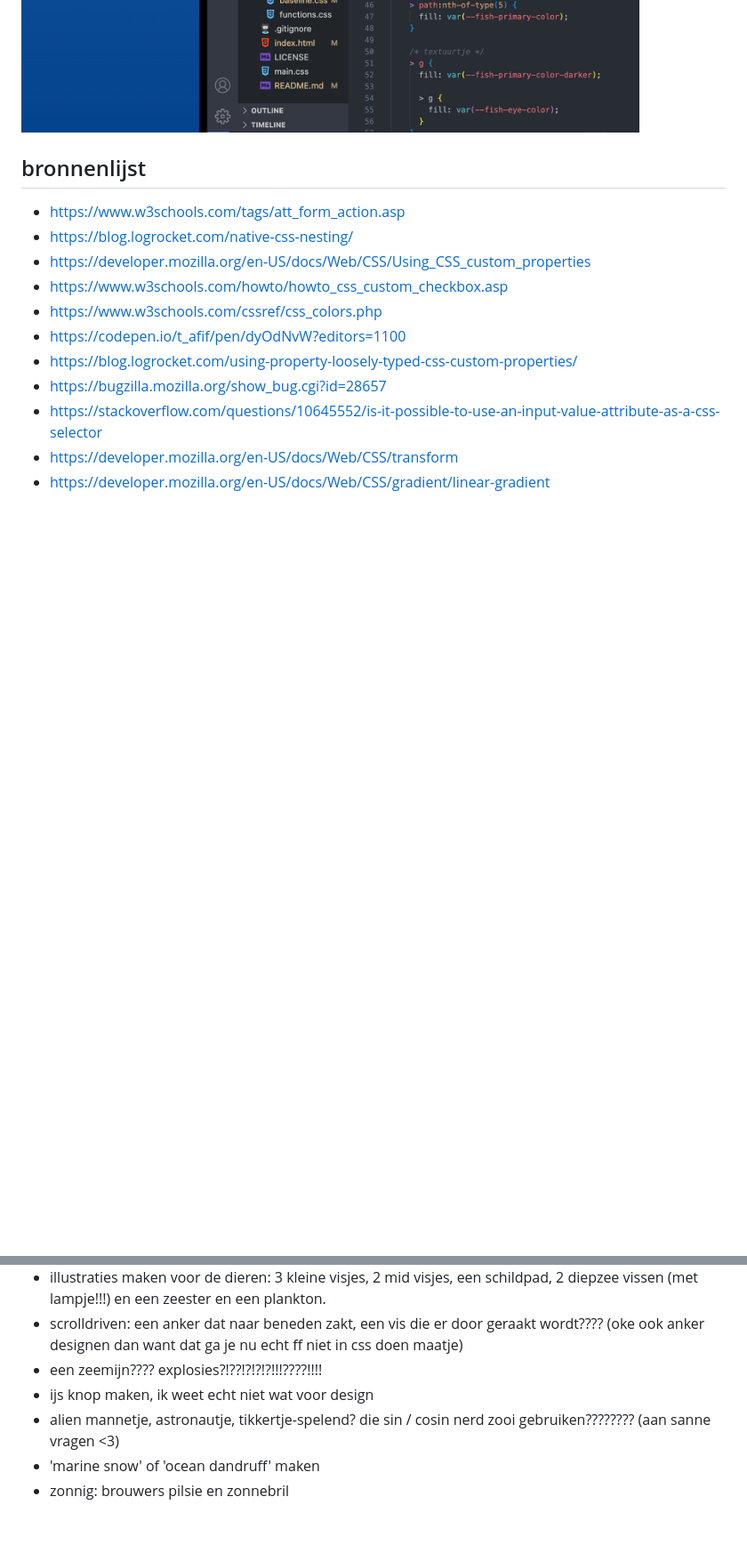
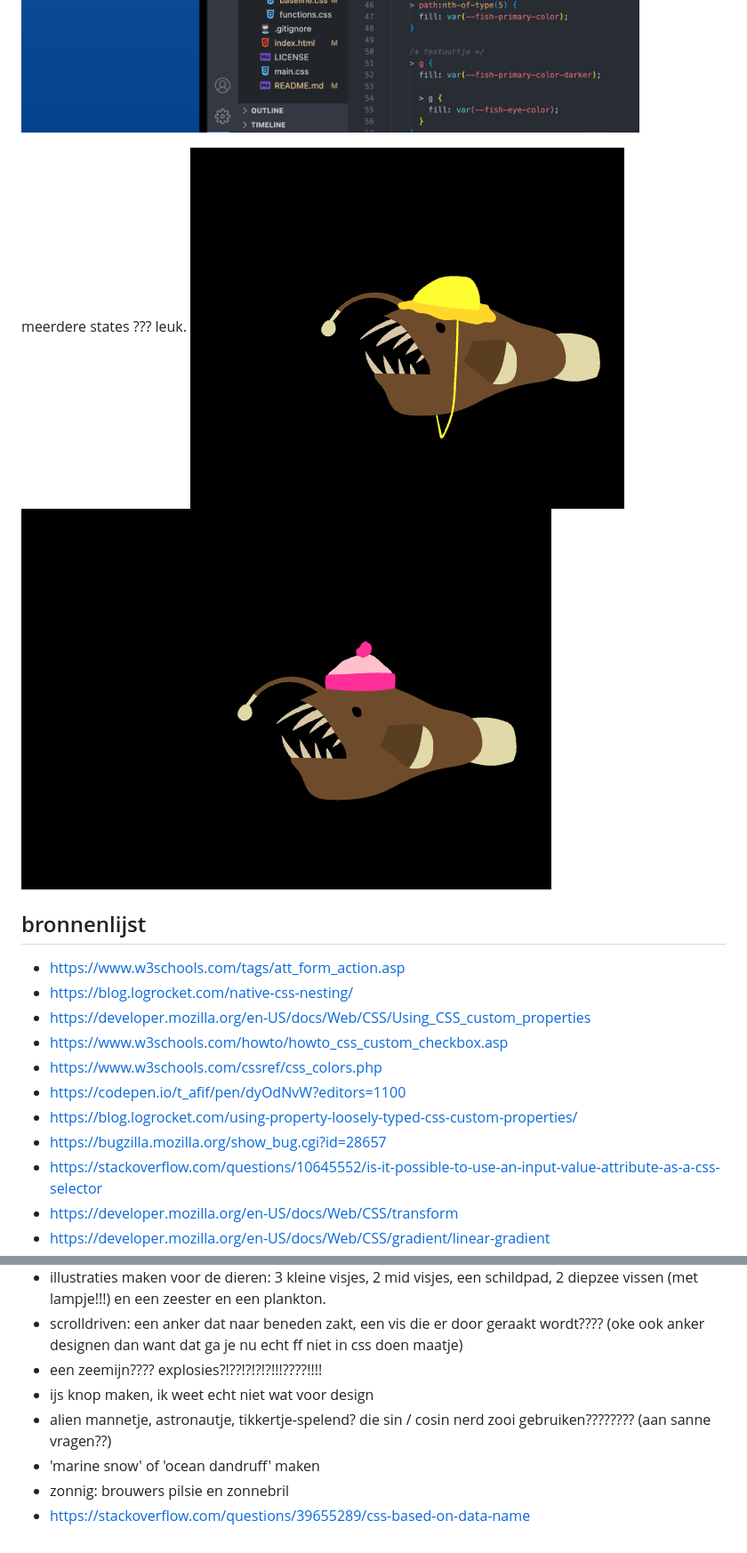
Before and after one commit to evaboogaard/oce-aan-en-uit, a Markdown page: README.md, 2 parts joined by grey strips. Shown: that part at 89% size. GitHub-like rendering; pictures changed too: img/process/w3/vis_3.png (added), img/process/w3/vis_4.png (added); blank space fills up the shorter version.

```diff
--- a/README.md
+++ b/README.md
@@ -71,6 +71,10 @@ svg's zijn messy as hell
 ![](./img/process/w3/vis_1.png)
 ![](./img/process/w3/vis_2.png)
 
+meerdere states ??? leuk.
+![](./img/process/w3/vis_3.png)
+![](./img/process/w3/vis_4.png)
+
 ## bronnenlijst
 
 - https://www.w3schools.com/tags/att_form_action.asp
@@ -110,6 +114,7 @@ svg's zijn messy as hell
 - scrolldriven: een anker dat naar beneden zakt, een vis die er door geraakt wordt???? (oke ook anker designen dan want dat ga je nu echt ff niet in css doen maatje)
 - een zeemijn???? explosies?!??!?!?!?!!!????!!!!
 - ijs knop maken, ik weet echt niet wat voor design
-- alien mannetje, astronautje, tikkertje-spelend? die sin / cosin nerd zooi gebruiken???????? (aan sanne vragen <3)
+- alien mannetje, astronautje, tikkertje-spelend? die sin / cosin nerd zooi gebruiken???????? (aan sanne vragen??)
 - 'marine snow' of 'ocean dandruff' maken
 - zonnig: brouwers pilsie en zonnebril
+- https://stackoverflow.com/questions/39655289/css-based-on-data-name
```
Also changed, not shown: 7 other files.
